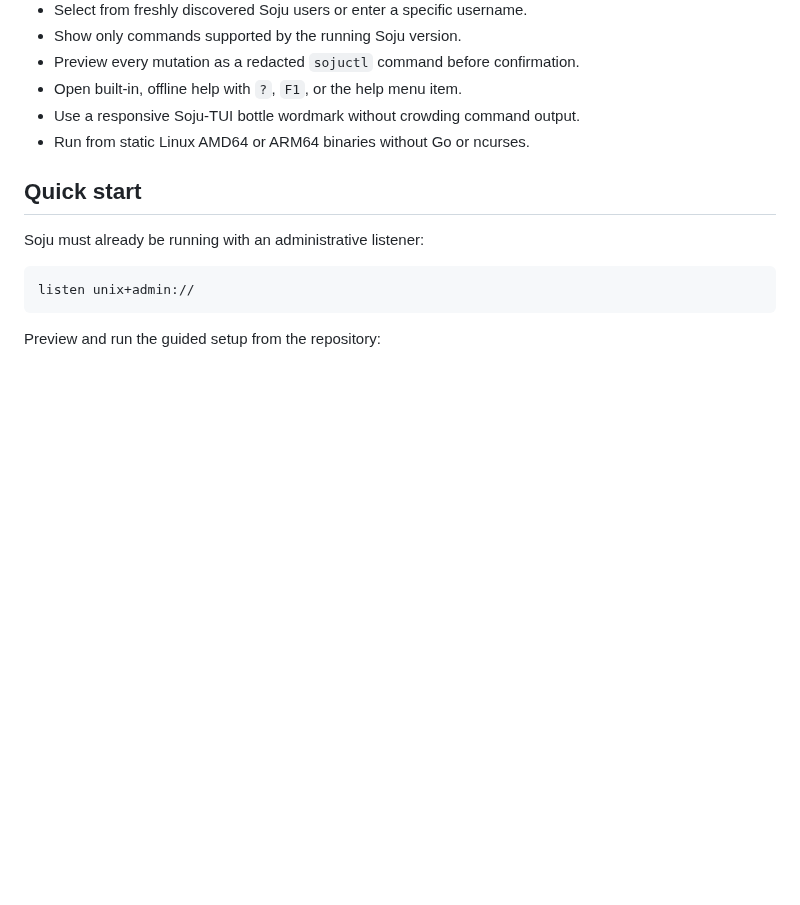
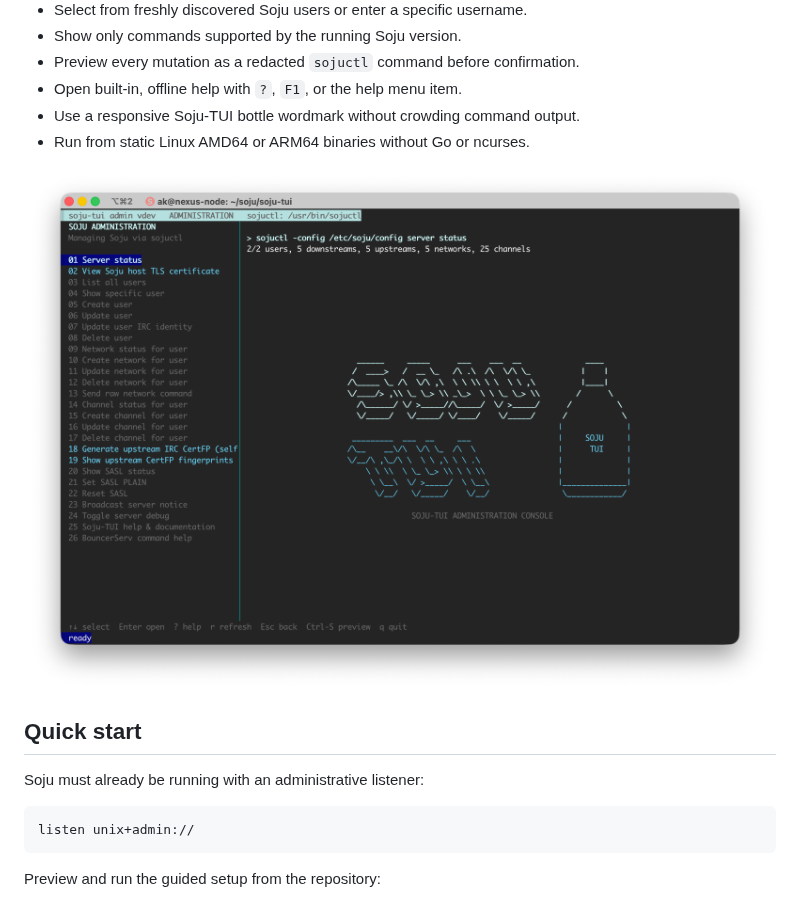
Before and after one commit to variablenix/soju-tui, a Markdown page: README.md, the part around the change. GitHub-like rendering; pictures changed too: soju-tui-screen.png (added); blank space fills up the shorter version.

Commit message:
Add TUI screenshot to README highlights

```diff
--- a/README.md
+++ b/README.md
@@ -17,6 +17,8 @@ it is not an IRC chat client and never opens channels or displays messages.
 - Open built-in, offline help with `?`, `F1`, or the help menu item.
 - Use a responsive Soju-TUI bottle wordmark without crowding command output.
 - Run from static Linux AMD64 or ARM64 binaries without Go or ncurses.
+
+![Soju-TUI administration interface](soju-tui-screen.png)
 
 ## Quick start
 
```
